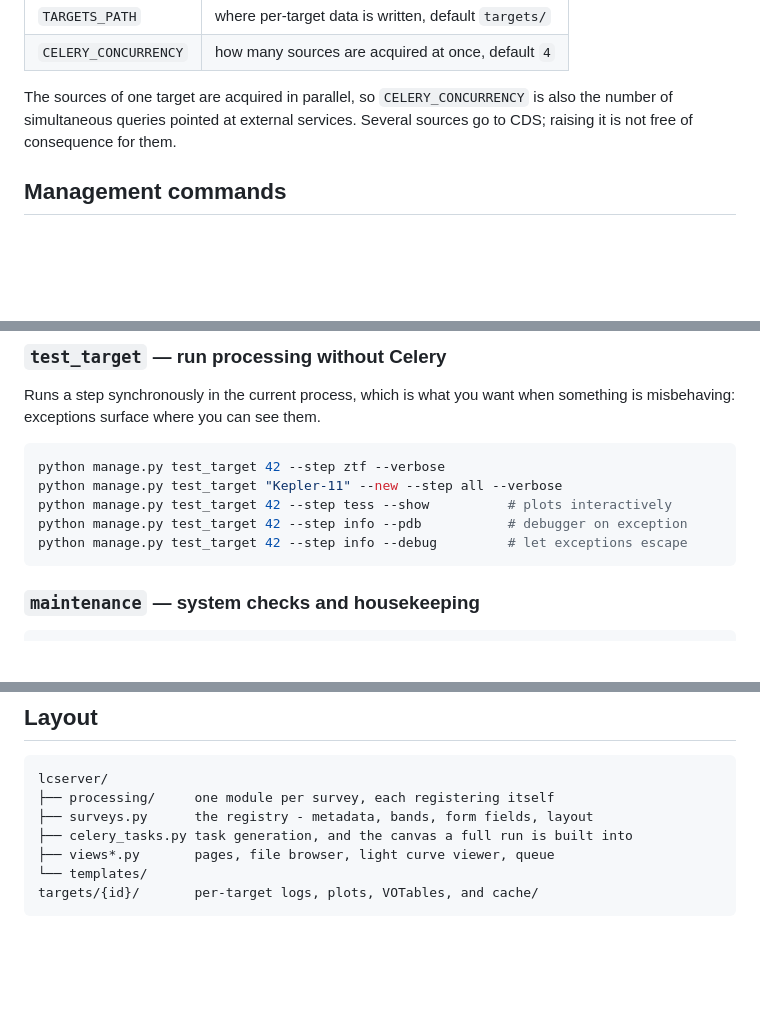
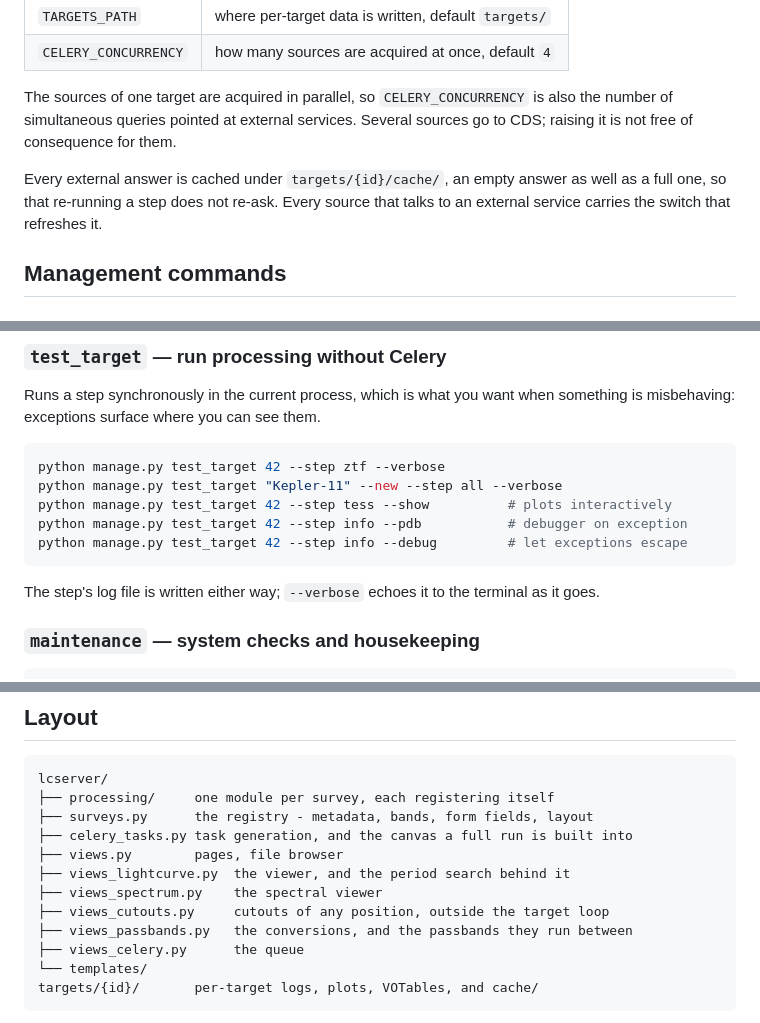
Before and after one commit to karpov-sv/lcserver, a Markdown page: README.md, 3 parts joined by grey strips. Drawn GitHub-style; blank space fills up the shorter version.

````diff
--- a/README.md
+++ b/README.md
@@ -82,6 +167,10 @@ The sources of one target are acquired in parallel, so `CELERY_CONCURRENCY` is
 also the number of simultaneous queries pointed at external services. Several
 sources go to CDS; raising it is not free of consequence for them.
 
+Every external answer is cached under `targets/{id}/cache/`, an empty answer as
+well as a full one, so that re-running a step does not re-ask. Every source
+that talks to an external service carries the switch that refreshes it.
+
 ## Management commands
 
 ### `targets` — inspect and tidy targets
@@ -107,6 +196,9 @@ python manage.py test_target 42 --step info --pdb           # debugger on except
 python manage.py test_target 42 --step info --debug         # let exceptions escape
 ```
 
+The step's log file is written either way; `--verbose` echoes it to the
+terminal as it goes.
+
 ### `maintenance` — system checks and housekeeping
 
 ```sh
@@ -131,7 +223,12 @@ lcserver/
 ├── processing/     one module per survey, each registering itself
 ├── surveys.py      the registry - metadata, bands, form fields, layout
 ├── celery_tasks.py task generation, and the canvas a full run is built into
-├── views*.py       pages, file browser, light curve viewer, queue
+├── views.py        pages, file browser
+├── views_lightcurve.py  the viewer, and the period search behind it
+├── views_spectrum.py    the spectral viewer
+├── views_cutouts.py     cutouts of any position, outside the target loop
+├── views_passbands.py   the conversions, and the passbands they run between
+├── views_celery.py      the queue
 └── templates/
 targets/{id}/       per-target logs, plots, VOTables, and cache/
 ```
````
Also changed, not shown: other parts of README.md (+86 -1 lines).
